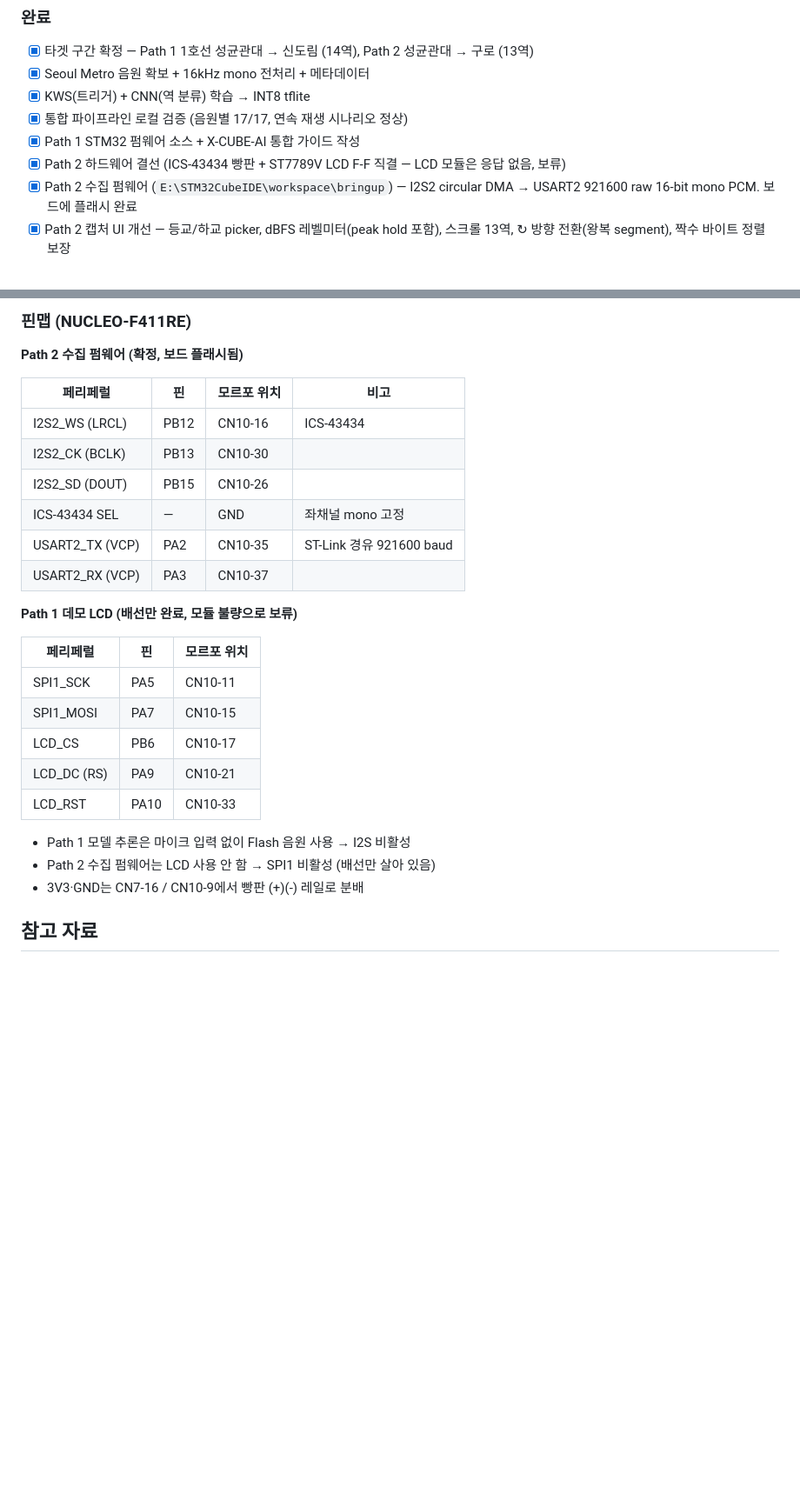
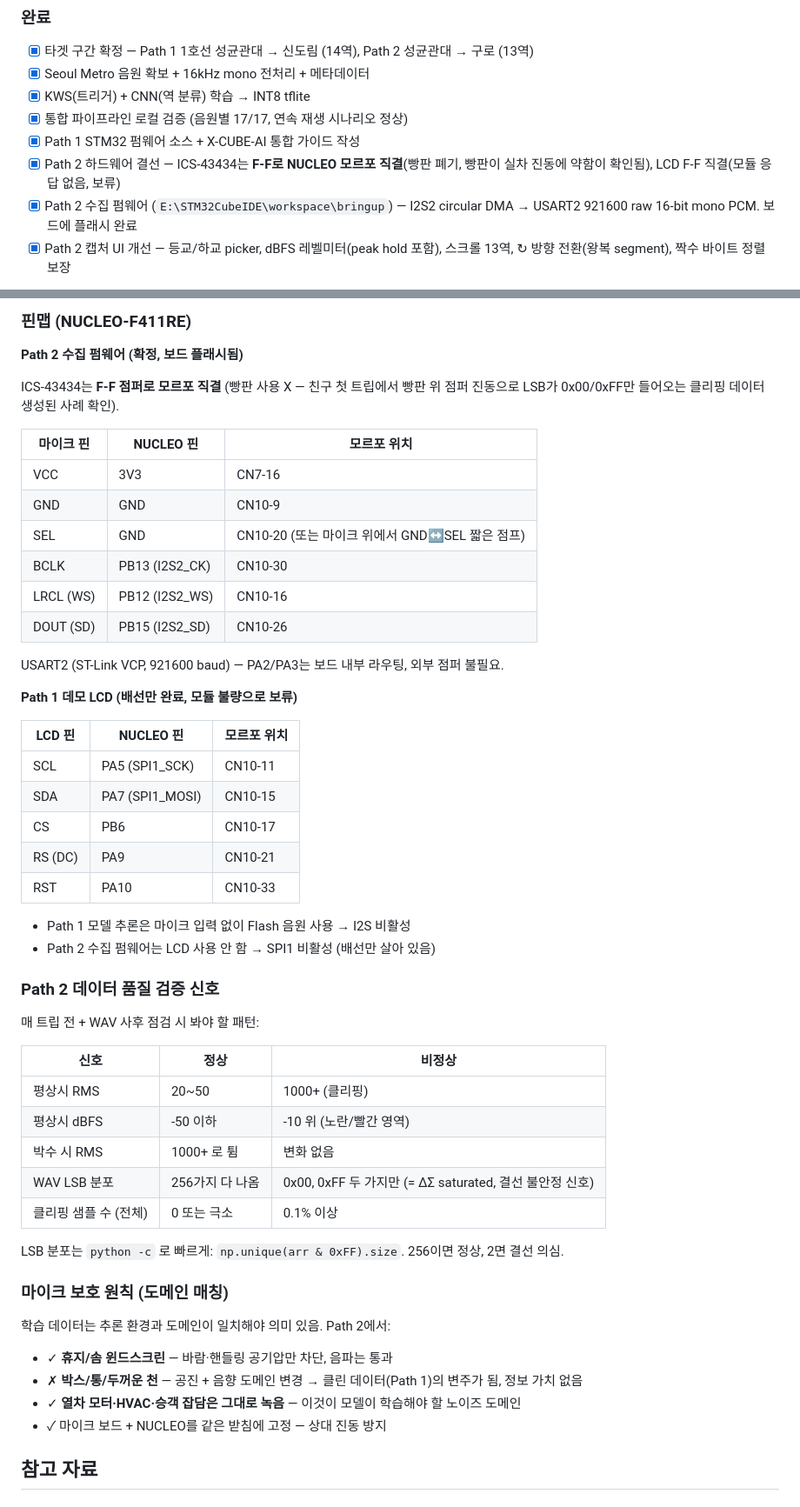
Before and after one commit to snup2e/hey-now, a Markdown page: CLAUDE.md, 2 parts joined by grey strips. Shown at 87% size. Rendered like a GitHub page; blank space fills up the shorter version.

```diff
--- a/CLAUDE.md
+++ b/CLAUDE.md
@@ -143,7 +143,7 @@ imsisul/
 - [x] KWS(트리거) + CNN(역 분류) 학습 → INT8 tflite
 - [x] 통합 파이프라인 로컬 검증 (음원별 17/17, 연속 재생 시나리오 정상)
 - [x] Path 1 STM32 펌웨어 소스 + X-CUBE-AI 통합 가이드 작성
-- [x] Path 2 하드웨어 결선 (ICS-43434 빵판 + ST7789V LCD F-F 직결 — LCD 모듈은 응답 없음, 보류)
+- [x] Path 2 하드웨어 결선 — ICS-43434는 **F-F로 NUCLEO 모르포 직결**(빵판 폐기, 빵판이 실차 진동에 약함이 확인됨), LCD F-F 직결(모듈 응답 없음, 보류)
 - [x] Path 2 수집 펌웨어 (`E:\STM32CubeIDE\workspace\bringup`) — I2S2 circular DMA → USART2 921600 raw 16-bit mono PCM. 보드에 플래시 완료
 - [x] Path 2 캡처 UI 개선 — 등교/하교 picker, dBFS 레벨미터(peak hold 포함), 스크롤 13역, ↻ 방향 전환(왕복 segment), 짝수 바이트 정렬 보장
 
@@ -185,28 +185,54 @@ imsisul/
 
 **Path 2 수집 펌웨어 (확정, 보드 플래시됨)**
 
-| 페리페럴 | 핀 | 모르포 위치 | 비고 |
-|---|---|---|---|
-| I2S2_WS (LRCL) | PB12 | CN10-16 | ICS-43434 |
-| I2S2_CK (BCLK) | PB13 | CN10-30 | |
-| I2S2_SD (DOUT) | PB15 | CN10-26 | |
-| ICS-43434 SEL | — | GND | 좌채널 mono 고정 |
-| USART2_TX (VCP) | PA2 | CN10-35 | ST-Link 경유 921600 baud |
-| USART2_RX (VCP) | PA3 | CN10-37 | |
+ICS-43434는 **F-F 점퍼로 모르포 직결** (빵판 사용 X — 친구 첫 트립에서 빵판 위 점퍼 진동으로 LSB가 0x00/0xFF만 들어오는 클리핑 데이터 생성된 사례 확인).
+
+| 마이크 핀 | NUCLEO 핀 | 모르포 위치 |
+|---|---|---|
+| VCC | 3V3 | CN7-16 |
+| GND | GND | CN10-9 |
+| SEL | GND | CN10-20 (또는 마이크 위에서 GND↔SEL 짧은 점프) |
+| BCLK | PB13 (I2S2_CK) | CN10-30 |
+| LRCL (WS) | PB12 (I2S2_WS) | CN10-16 |
+| DOUT (SD) | PB15 (I2S2_SD) | CN10-26 |
+
+USART2 (ST-Link VCP, 921600 baud) — PA2/PA3는 보드 내부 라우팅, 외부 점퍼 불필요.
 
 **Path 1 데모 LCD (배선만 완료, 모듈 불량으로 보류)**
 
-| 페리페럴 | 핀 | 모르포 위치 |
+| LCD 핀 | NUCLEO 핀 | 모르포 위치 |
 |---|---|---|
-| SPI1_SCK | PA5 | CN10-11 |
-| SPI1_MOSI | PA7 | CN10-15 |
-| LCD_CS | PB6 | CN10-17 |
-| LCD_DC (RS) | PA9 | CN10-21 |
-| LCD_RST | PA10 | CN10-33 |
+| SCL | PA5 (SPI1_SCK) | CN10-11 |
+| SDA | PA7 (SPI1_MOSI) | CN10-15 |
+| CS | PB6 | CN10-17 |
+| RS (DC) | PA9 | CN10-21 |
+| RST | PA10 | CN10-33 |
 
 - Path 1 모델 추론은 마이크 입력 없이 Flash 음원 사용 → I2S 비활성
 - Path 2 수집 펌웨어는 LCD 사용 안 함 → SPI1 비활성 (배선만 살아 있음)
-- 3V3·GND는 CN7-16 / CN10-9에서 빵판 (+)(-) 레일로 분배
+
+### Path 2 데이터 품질 검증 신호
+
+매 트립 전 + WAV 사후 점검 시 봐야 할 패턴:
+
+| 신호 | 정상 | 비정상 |
+|---|---|---|
+| 평상시 RMS | 20~50 | 1000+ (클리핑) |
+| 평상시 dBFS | -50 이하 | -10 위 (노란/빨간 영역) |
+| 박수 시 RMS | 1000+ 로 튐 | 변화 없음 |
+| WAV LSB 분포 | 256가지 다 나옴 | 0x00, 0xFF 두 가지만 (= ΔΣ saturated, 결선 불안정 신호) |
+| 클리핑 샘플 수 (전체) | 0 또는 극소 | 0.1% 이상 |
+
+LSB 분포는 `python -c` 로 빠르게: `np.unique(arr & 0xFF).size`. 256이면 정상, 2면 결선 의심.
+
+### 마이크 보호 원칙 (도메인 매칭)
+
+학습 데이터는 추론 환경과 도메인이 일치해야 의미 있음. Path 2에서:
+
+- ✓ **휴지/솜 윈드스크린** — 바람·핸들링 공기압만 차단, 음파는 통과
+- ✗ **박스/통/두꺼운 천** — 공진 + 음향 도메인 변경 → 클린 데이터(Path 1)의 변주가 됨, 정보 가치 없음
+- ✓ **열차 모터·HVAC·승객 잡담은 그대로 녹음** — 이것이 모델이 학습해야 할 노이즈 도메인
+- ✓ 마이크 보드 + NUCLEO를 같은 받침에 고정 — 상대 진동 방지
 
 ## 참고 자료
 
```
Also changed, not shown: scripts/README_path2.md (+60 -8 lines).
